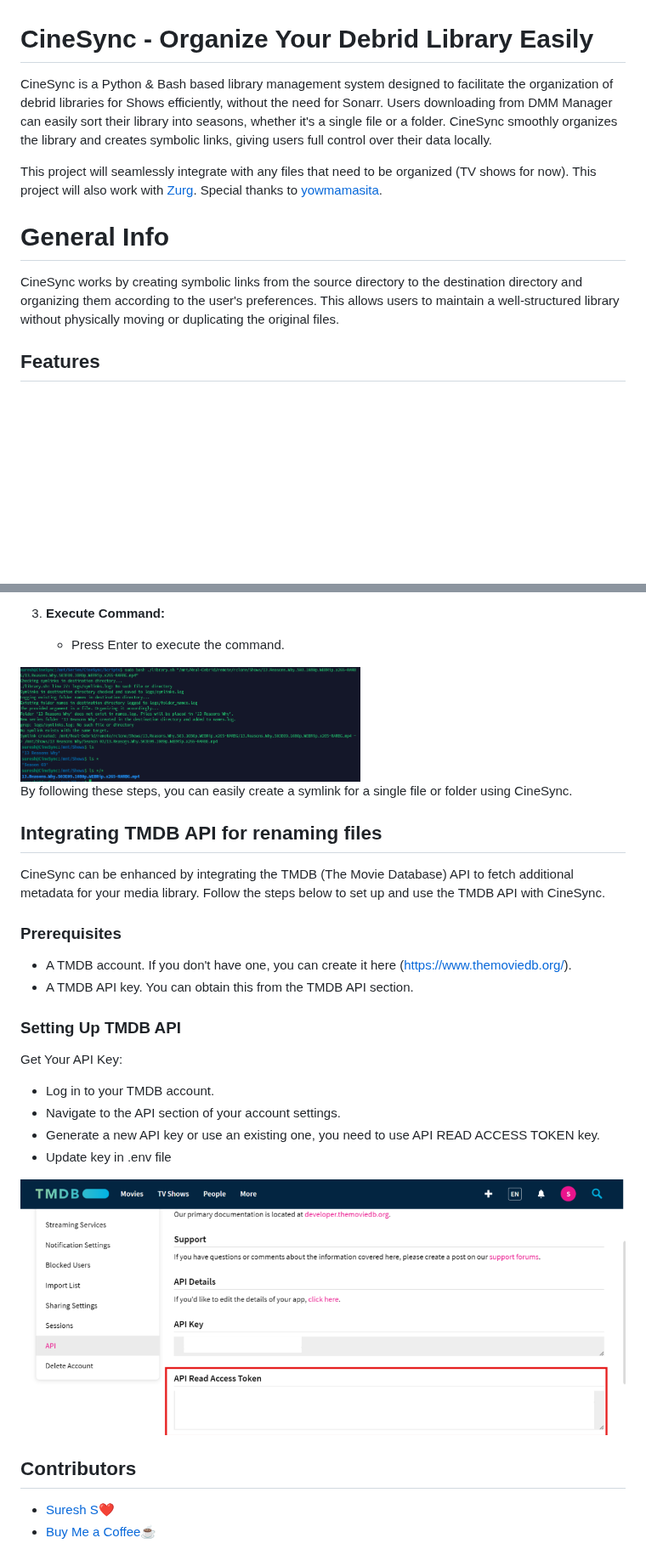
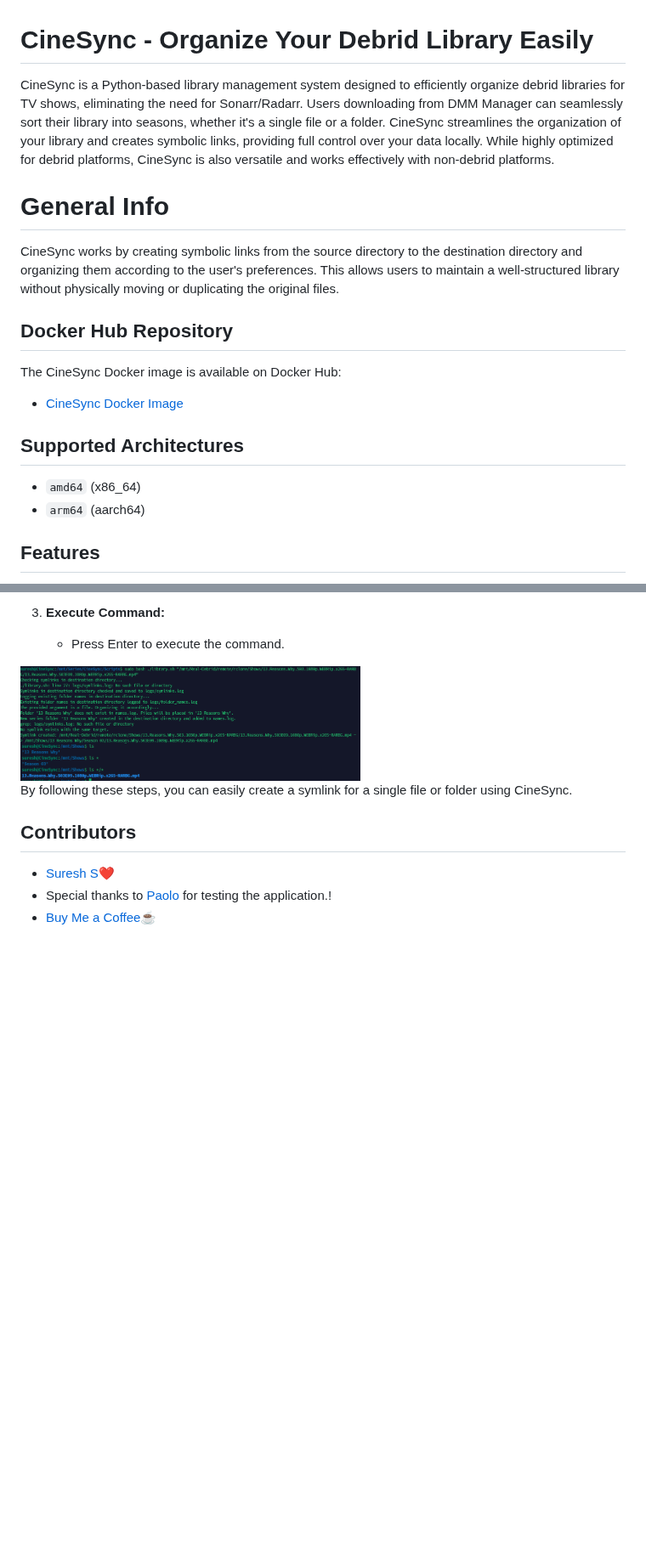
Before and after one commit to sureshfizzy/CineSync, a Markdown page: README.md, 2 parts joined by grey strips. Shown at 85% size. Rendered like a GitHub page; blank space fills up the shorter version.

```diff
--- a/README.md
+++ b/README.md
@@ -1,12 +1,21 @@
 # CineSync - Organize Your Debrid Library Easily
 
-CineSync is a Python & Bash based library management system designed to facilitate the organization of debrid libraries for Shows efficiently, without the need for Sonarr. Users downloading from DMM Manager can easily sort their library into seasons, whether it's a single file or a folder. CineSync smoothly organizes the library and creates symbolic links, giving users full control over their data locally.
-
-This project will seamlessly integrate with any files that need to be organized (TV shows for now). This project will also work with [Zurg](https://github.com/debridmediamanager/zurg-testing). Special thanks to [yowmamasita](https://github.com/yowmamasita).
+CineSync is a Python-based library management system designed to efficiently organize debrid libraries for TV shows, eliminating the need for Sonarr/Radarr. Users downloading from DMM Manager can seamlessly sort their library into seasons, whether it's a single file or a folder. CineSync streamlines the organization of your library and creates symbolic links, providing full control over your data locally. While highly optimized for debrid platforms, CineSync is also versatile and works effectively with non-debrid platforms.
 
 # General Info
 
 CineSync works by creating symbolic links from the source directory to the destination directory and organizing them according to the user's preferences. This allows users to maintain a well-structured library without physically moving or duplicating the original files.
+
+## Docker Hub Repository
+
+The CineSync Docker image is available on Docker Hub:
+
+- [CineSync Docker Image](https://hub.docker.com/r/sureshfizzy/cinesync)
+
+## Supported Architectures
+
+- `amd64` (x86_64)
+- `arm64` (aarch64)
 
 ## Features
 
@@ -241,27 +257,8 @@ CineSync also supports the creation of single file or folder symlinks. Follow th
 
 By following these steps, you can easily create a symlink for a single file or folder using CineSync.
 
-## Integrating TMDB API for renaming files
-
-CineSync can be enhanced by integrating the TMDB (The Movie Database) API to fetch additional metadata for your media library. Follow the steps below to set up and use the TMDB API with CineSync.
-
-### Prerequisites
-
-- A TMDB account. If you don't have one, you can create it here (https://www.themoviedb.org/).
-- A TMDB API key. You can obtain this from the TMDB API section.
-
-### Setting Up TMDB API
-
-Get Your API Key:
-
-- Log in to your TMDB account.
-- Navigate to the API section of your account settings.
-- Generate a new API key or use an existing one, you need to use API READ ACCESS TOKEN key.
-- Update key in .env file
-
-![TMDB](Screenshots/TMDB.png)
-
 ## Contributors
 
 - [Suresh S](https://github.com/sureshfizzy)❤️
+- Special thanks to [Paolo](https://github.com/RunAway189) for testing the application.!
 - [Buy Me a Coffee](https://www.buymeacoffee.com/Sureshfizzy)☕
```
Also changed, not shown: other parts of README.md (+24 -17 lines).
